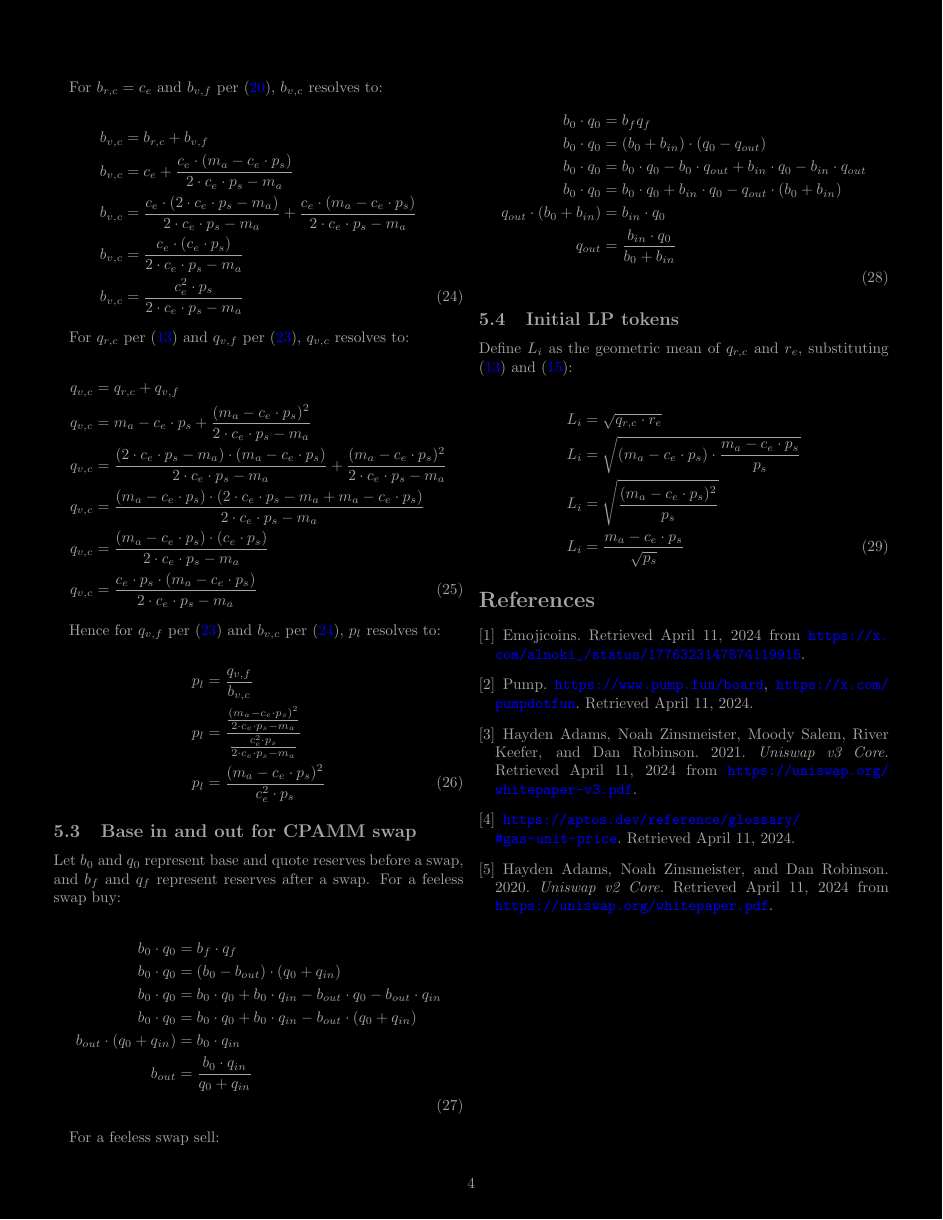
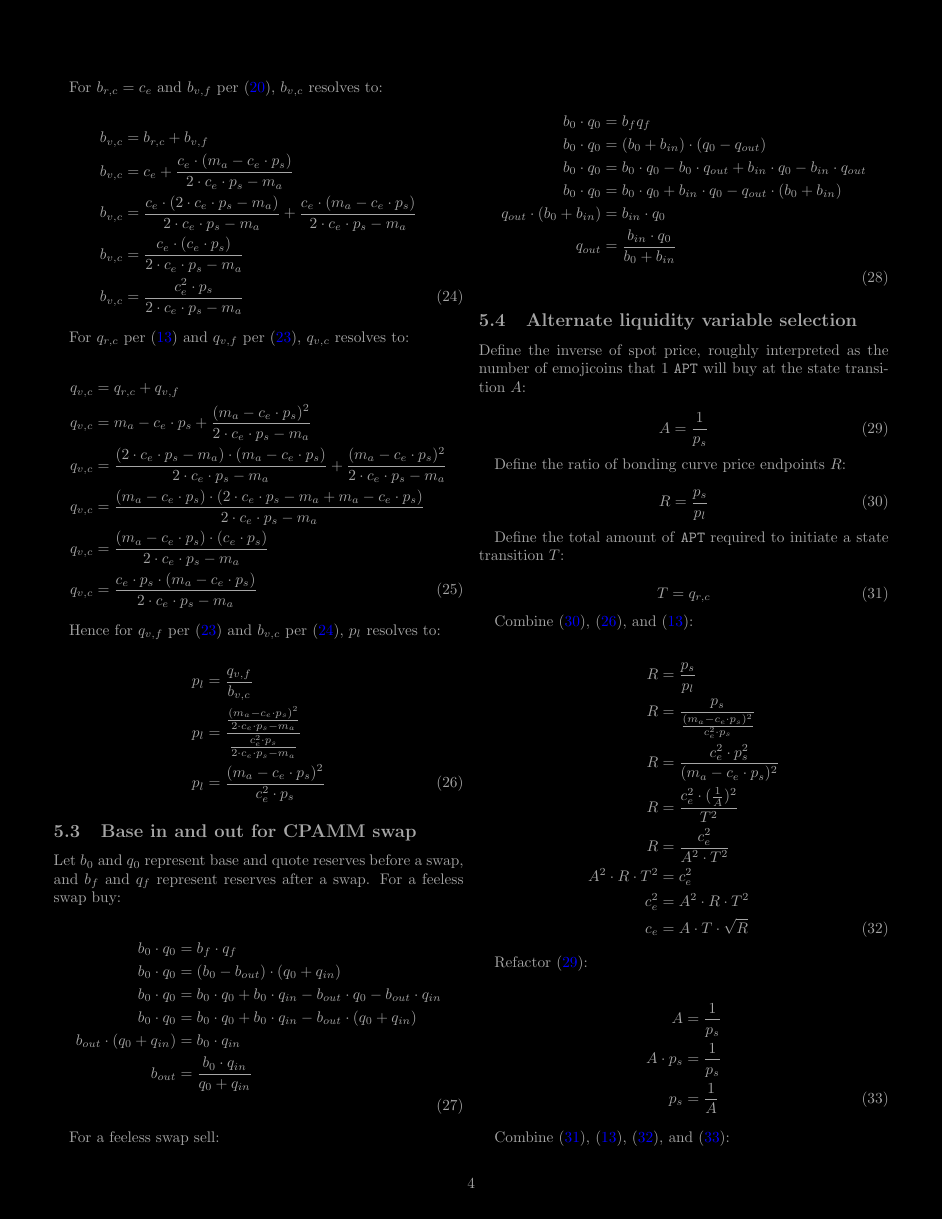
Before and after one commit to econia-labs/emojicoin-dot-fun, a LaTeX document (doc/blackpaper/main.tex): page 4 of 4 before the commit and page 4 of 5 after it. Compiled offline with pdfLaTeX.

Commit message:
Add alternate formulation math

```diff
--- a/doc/blackpaper/main.tex
+++ b/doc/blackpaper/main.tex
@@ -491,3 +491,59 @@ For a feeless swap sell:
   q_{out}                     & = \frac{b_{in} \cdot q_0}{b_0 + b_{in}} \nonumber \\
 \end{align}
 
+\subsection{Alternate liquidity variable selection}
+
+Define the inverse of spot price, roughly interpreted as the number of emojicoins that 1
+\texttt{APT} will buy at the state transition $A$:
+
+\begin{equation} \label{eqn:alt-define-a}
+  A = \frac{1}{p_s}
+\end{equation}
+
+Define the ratio of bonding curve price endpoints $R$:
+
+\begin{equation} \label{eqn:alt-define-r}
+  R = \frac{p_s}{p_l}
+\end{equation}
+
+Define the total amount of \texttt{APT} required to initiate a state transition $T$:
+
+\begin{equation} \label{eqn:alt-define-t}
+  T = q_{r, c}
+\end{equation}
+
+Combine (\ref{eqn:alt-define-r}), (\ref{eqn:bonding-curve-10}), and
+(\ref{eqn:remainder-3}):
+
+\begin{align} \label{eqn:alt-solve-c-e}
+  R                     & = \frac{p_s}{p_l} \nonumber                           \\
+  R                     & =
+  \frac{p_s}{\frac{(m_a - c_e \cdot p_s) ^ 2}{c_e ^ 2 \cdot p_s}} \nonumber     \\
+  R                     & =
+  \frac{c_e ^ 2 \cdot p_s^2}{(m_a - c_e \cdot p_s) ^ 2} \nonumber               \\
+  R                     & = \frac{c_e ^ 2 \cdot (\frac{1}{A})^2}{T^2} \nonumber \\
+  R                     & = \frac{c_e ^ 2}{A^2 \cdot T^2} \nonumber             \\
+  A^2 \cdot R \cdot T^2 & = c_e ^ 2 \nonumber                                   \\
+  c_e^2                 & = A^2 \cdot R \cdot T^2 \nonumber                     \\
+  c_e                   & = A \cdot T \cdot \sqrt{R}
+\end{align}
+
+Refactor (\ref{eqn:alt-define-a}):
+
+\begin{align} \label{eqn:alt-solve-p-s}
+  A           & = \frac{1}{p_s} \nonumber \\
+  A \cdot p_s & = \frac{1}{p_s} \nonumber \\
+  p_s         & = \frac{1}{A}
+\end{align}
+
+Combine (\ref{eqn:alt-define-t}), (\ref{eqn:remainder-3}), (\ref{eqn:alt-solve-c-e}),
+and (\ref{eqn:alt-solve-p-s}):
+
+\begin{align} \label{eqn:alt-solve-m-a}
+  T                    & = m_a - c_e \cdot p_s \nonumber                              \\
+  T                    & = m_a - A \cdot T \cdot \sqrt{R} \cdot \frac{1}{A} \nonumber \\
+  T                    & = m_a - T \cdot \sqrt{R} \nonumber                           \\
+  T + T \cdot \sqrt{R} & = m_a \nonumber                                              \\
+  m_a                  & = T + T \cdot \sqrt{R} \nonumber                             \\
+  m_a                  & = T \cdot (1 + \sqrt{R})
+\end{align}
```
Also changed, not shown: doc/blackpaper/main.tex (29 more changed lines), 1 other file.
